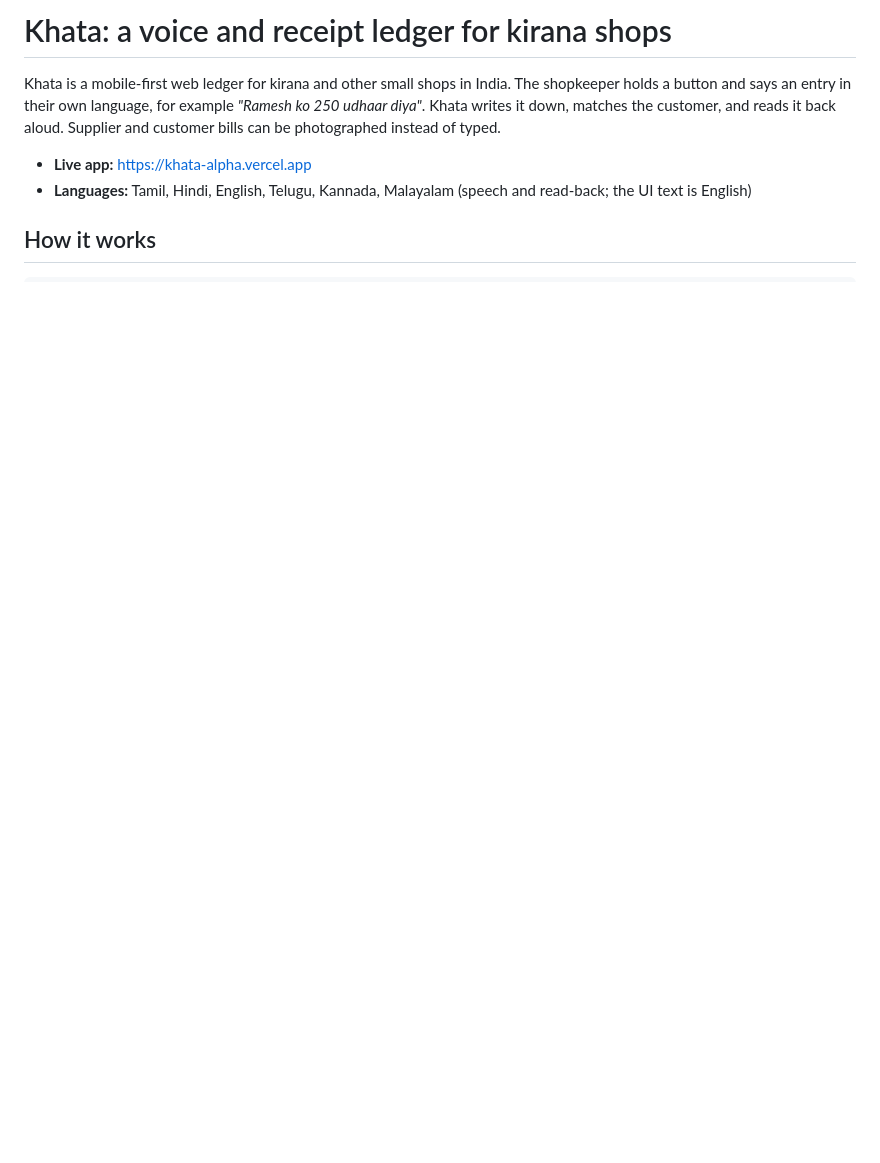
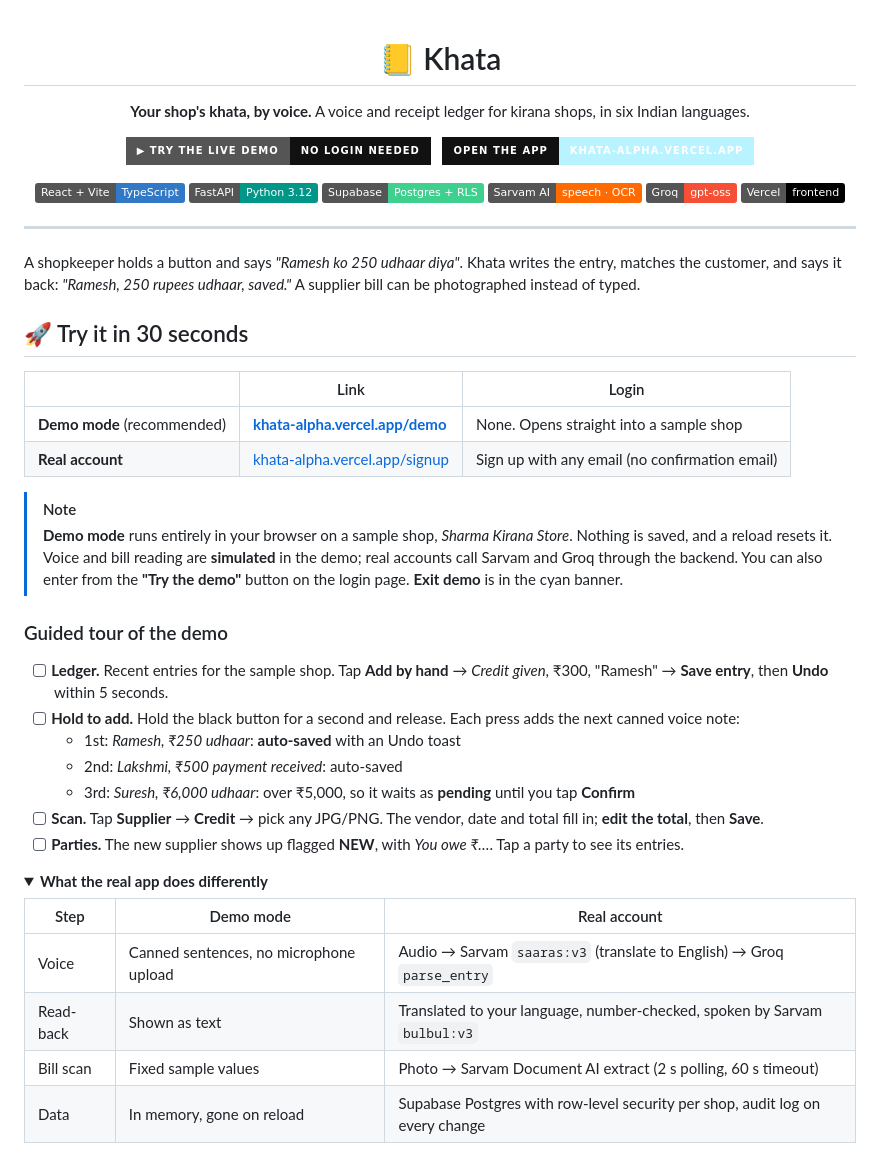
Before and after one commit to maanit-gupta/KHATA, a Markdown page: README.md, the part around one of its changes. GitHub-like rendering; folded sections open; badges without logos; blank space fills up the shorter version.

Commit message:
README: one-click demo, guided tour, flow diagram, collapsible setup and deploy
Claude-Session: https://claude.ai/code/session_01LG6UyXZf75pryzHgD774ex

```diff
--- a/README.md
+++ b/README.md
@@ -1,11 +1,59 @@
-# Khata: a voice and receipt ledger for kirana shops
+<div align="center">
 
-Khata is a mobile-first web ledger for kirana and other small shops in India. The shopkeeper
-holds a button and says an entry in their own language, for example *"Ramesh ko 250 udhaar
-diya"*. Khata writes it down, matches the customer, and reads it back aloud. Supplier and
-customer bills can be photographed instead of typed.
+# 📒 Khata
 
-- **Live app:** https://khata-alpha.vercel.app
-- **Languages:** Tamil, Hindi, English, Telugu, Kannada, Malayalam (speech and read-back; the UI text is English)
+**Your shop's khata, by voice.**
+A voice and receipt ledger for kirana shops, in six Indian languages.
 
-## How it works
+[![Try the live demo](https://img.shields.io/badge/▶_Try_the_live_demo-no_login_needed-111?style=for-the-badge)](https://khata-alpha.vercel.app/demo)
+&nbsp;
+[![Open the app](https://img.shields.io/badge/Open_the_app-khata--alpha.vercel.app-B8F3FF?style=for-the-badge&labelColor=111)](https://khata-alpha.vercel.app)
+
+![React](https://img.shields.io/badge/React_+_Vite-TypeScript-3178C6?logo=react&logoColor=white)
+![FastAPI](https://img.shields.io/badge/FastAPI-Python_3.12-009688?logo=fastapi&logoColor=white)
+![Supabase](https://img.shields.io/badge/Supabase-Postgres_+_RLS-3FCF8E?logo=supabase&logoColor=white)
+![Sarvam AI](https://img.shields.io/badge/Sarvam_AI-speech_·_OCR-FF6B00)
+![Groq](https://img.shields.io/badge/Groq-gpt--oss-F55036)
+![Vercel](https://img.shields.io/badge/Vercel-frontend-000?logo=vercel)
+
+</div>
+
+---
+
+A shopkeeper holds a button and says *"Ramesh ko 250 udhaar diya"*. Khata writes the entry,
+matches the customer, and says it back: *"Ramesh, 250 rupees udhaar, saved."* A supplier bill
+can be photographed instead of typed.
+
+## 🚀 Try it in 30 seconds
+
+| | Link | Login |
+|---|---|---|
+| **Demo mode** (recommended) | **[khata-alpha.vercel.app/demo](https://khata-alpha.vercel.app/demo)** | None. Opens straight into a sample shop |
+| **Real account** | [khata-alpha.vercel.app/signup](https://khata-alpha.vercel.app/signup) | Sign up with any email (no confirmation email) |
+
+> [!NOTE]
+> **Demo mode** runs entirely in your browser on a sample shop, *Sharma Kirana Store*. Nothing
+> is saved, and a reload resets it. Voice and bill reading are **simulated** in the demo; real
+> accounts call Sarvam and Groq through the backend. You can also enter from the
+> **"Try the demo"** button on the login page. **Exit demo** is in the cyan banner.
+
+### Guided tour of the demo
+
+- [ ] **Ledger.** Recent entries for the sample shop. Tap **Add by hand** → *Credit given*, ₹300, "Ramesh" → **Save entry**, then **Undo** within 5 seconds.
+- [ ] **Hold to add.** Hold the black button for a second and release. Each press adds the next canned voice note:
+  - 1st: *Ramesh, ₹250 udhaar*: **auto-saved** with an Undo toast
+  - 2nd: *Lakshmi, ₹500 payment received*: auto-saved
+  - 3rd: *Suresh, ₹6,000 udhaar*: over ₹5,000, so it waits as **pending** until you tap **Confirm**
+- [ ] **Scan.** Tap **Supplier** → **Credit** → pick any JPG/PNG. The vendor, date and total fill in; **edit the total**, then **Save**.
+- [ ] **Parties.** The new supplier shows up flagged **NEW**, with *You owe ₹…*. Tap a party to see its entries.
+
+<details>
+<summary><b>What the real app does differently</b></summary>
+
+| Step | Demo mode | Real account |
+|---|---|---|
+| Voice | Canned sentences, no microphone upload | Audio → Sarvam `saaras:v3` (translate to English) → Groq `parse_entry` |
+| Read-back | Shown as text | Translated to your language, number-checked, spoken by Sarvam `bulbul:v3` |
+| Bill scan | Fixed sample values | Photo → Sarvam Document AI extract (2 s polling, 60 s timeout) |
+| Data | In memory, gone on reload | Supabase Postgres with row-level security per shop, audit log on every change |
+
```
Also changed, not shown: other parts of README.md (+116 -84 lines).
